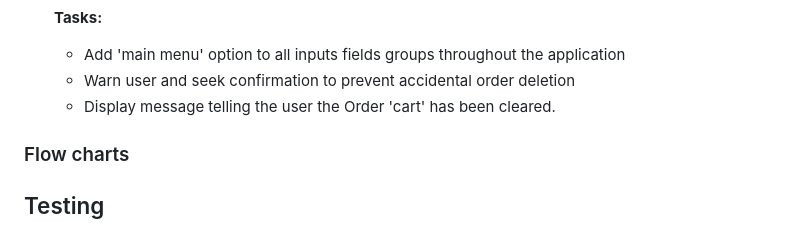
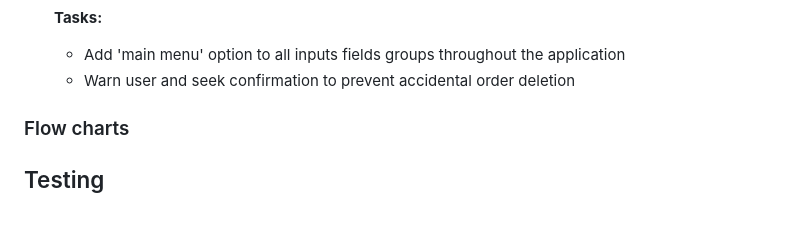
Before and after one commit to tumelo-maja/pizza_order_cli, a Markdown page: README.md, the part around the change. Rendered like a GitHub page.

Commit message:
Remove task from user story

```diff
--- a/README.md
+++ b/README.md
@@ -195,7 +195,6 @@ Other goals:
   **Tasks:**
     - Add 'main menu' option to all inputs fields groups throughout the application
     - Warn user and seek confirmation to prevent accidental order deletion
-    - Display message telling the user the Order 'cart' has been cleared.
 
 ### Flow charts
 
```
